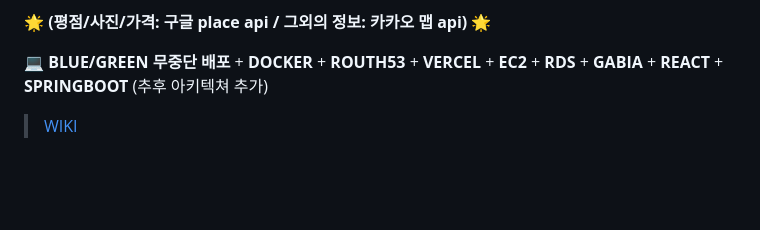
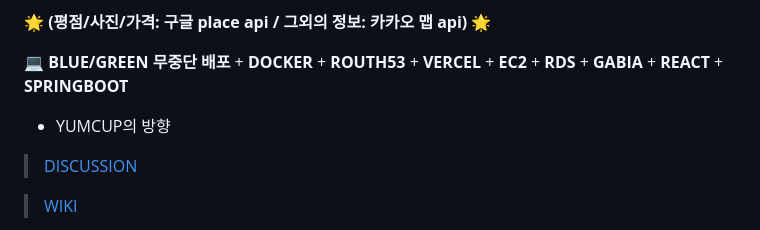
Before and after one commit to yybmion/yumcup, a Markdown page: README.md, the part around one of its changes. Drawn GitHub-style; blank space fills up the shorter version.

```diff
--- a/README.md
+++ b/README.md
@@ -12,6 +12,10 @@
 
 🌟 **(평점/사진/가격: 구글 place api / 그외의 정보: 카카오 맵 api)** 🌟
 
-💻 **BLUE/GREEN 무중단 배포** + **DOCKER** + **ROUTH53** + **VERCEL** + **EC2** + **RDS** + **GABIA** + **REACT** + **SPRINGBOOT**  (추후 아키텍쳐 추가)
+💻 **BLUE/GREEN 무중단 배포** + **DOCKER** + **ROUTH53** + **VERCEL** + **EC2** + **RDS** + **GABIA** + **REACT** + **SPRINGBOOT**
+
+- YUMCUP의 방향
+
+> [DISCUSSION](https://github.com/yybmion/yumcup/discussions)
 
 > [WIKI](https://github.com/yybmion/yumcup/wiki)
```
Also changed, not shown: other parts of README.md (+1 -2 lines).
